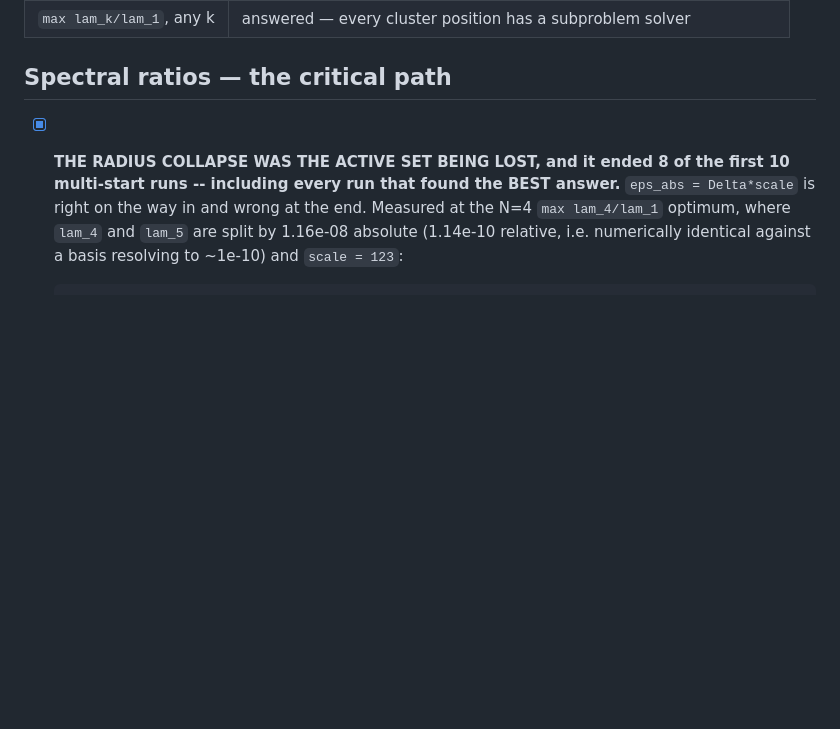
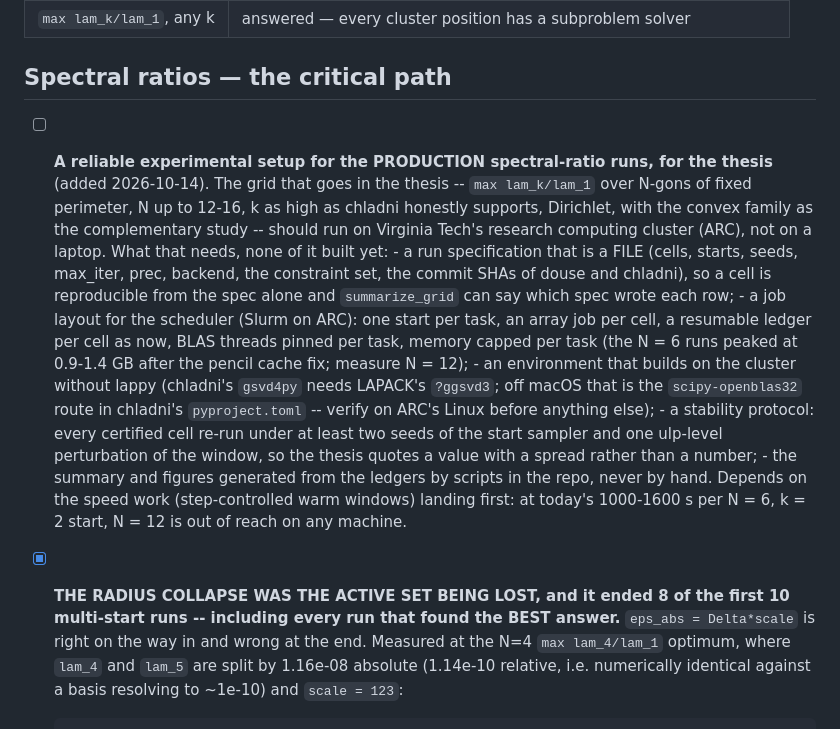
Before and after one commit to hjrrockies/douse, a Markdown page: docs/todo.md, the part around the change. Drawn GitHub-style; blank space fills up the shorter version.

Commit message:
todo: a reliable experimental setup for the thesis's production spectral-ratio runs on VT ARC
Co-Authored-By: Claude Fable 5.1 <noreply@anthropic.com>

```diff
--- a/docs/todo.md
+++ b/docs/todo.md
@@ -80,6 +80,27 @@ since been generalized to any m, and §6.1's LMI form is superseded (see below).
 | `max lam_k/lam_1`, any k | answered — every cluster position has a subproblem solver |
 
 ## Spectral ratios — the critical path
+
+- [ ] **A reliable experimental setup for the PRODUCTION spectral-ratio runs, for the thesis**
+      (added 2026-10-14). The grid that goes in the thesis -- `max lam_k/lam_1` over N-gons of
+      fixed perimeter, N up to 12-16, k as high as chladni honestly supports, Dirichlet, with the
+      convex family as the complementary study -- should run on Virginia Tech's research
+      computing cluster (ARC), not on a laptop. What that needs, none of it built yet:
+      - a run specification that is a FILE (cells, starts, seeds, max_iter, prec, backend, the
+        constraint set, the commit SHAs of douse and chladni), so a cell is reproducible from
+        the spec alone and `summarize_grid` can say which spec wrote each row;
+      - a job layout for the scheduler (Slurm on ARC): one start per task, an array job per
+        cell, a resumable ledger per cell as now, BLAS threads pinned per task, memory capped
+        per task (the N = 6 runs peaked at 0.9-1.4 GB after the pencil cache fix; measure N = 12);
+      - an environment that builds on the cluster without lappy (chladni's `gsvd4py` needs
+        LAPACK's `?ggsvd3`; off macOS that is the `scipy-openblas32` route in chladni's
+        `pyproject.toml` -- verify on ARC's Linux before anything else);
+      - a stability protocol: every certified cell re-run under at least two seeds of the start
+        sampler and one ulp-level perturbation of the window, so the thesis quotes a value with a
+        spread rather than a number;
+      - the summary and figures generated from the ledgers by scripts in the repo, never by hand.
+      Depends on the speed work (step-controlled warm windows) landing first: at today's
+      1000-1600 s per N = 6, k = 2 start, N = 12 is out of reach on any machine.
 
 - [x] **THE RADIUS COLLAPSE WAS THE ACTIVE SET BEING LOST, and it ended 8 of the first 10
       multi-start runs -- including every run that found the BEST answer.** `eps_abs = Delta*scale`
```
